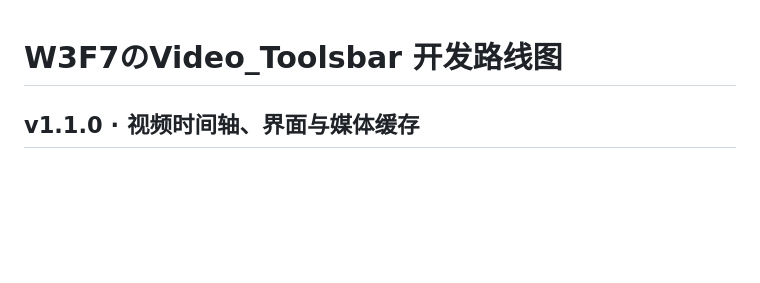
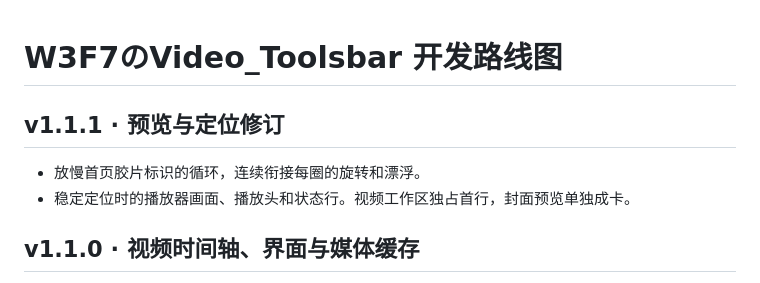
Before and after one commit to PowerT-0704/W3F7-Video-Toolsbar, a Markdown page: ROADMAP.md, the part around the change. Rendered like a GitHub page; blank space fills up the shorter version.

```diff
--- a/ROADMAP.md
+++ b/ROADMAP.md
@@ -1,4 +1,9 @@
 # W3F7のVideo_Toolsbar 开发路线图
+
+## v1.1.1 · 预览与定位修订
+
+- 放慢首页胶片标识的循环，连续衔接每圈的旋转和漂浮。
+- 稳定定位时的播放器画面、播放头和状态行。视频工作区独占首行，封面预览单独成卡。
 
 ## v1.1.0 · 视频时间轴、界面与媒体缓存
 
```
Also changed, not shown: README.md (+6 -6 lines), docs/verification.md (+12 -0 lines), docs/preview-light.png, docs/preview.png, 7 other files.
